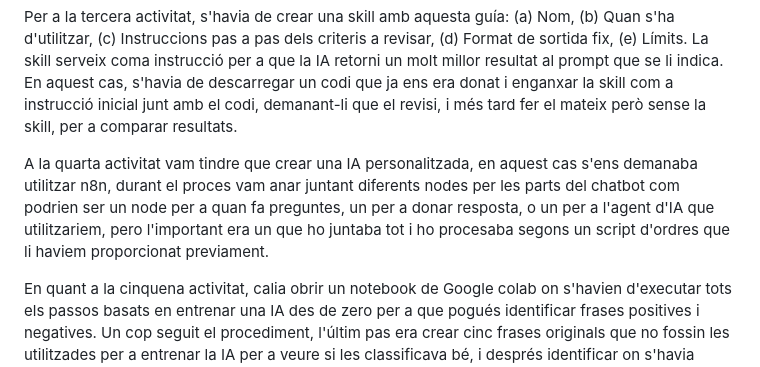
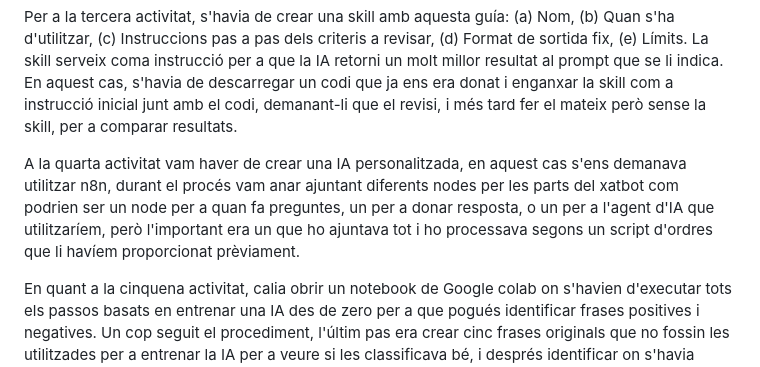
Before and after one commit to ericbenitez7/ericbenitez7.github.io, a Markdown page: content/WS6.md, the part around the change. GitHub-like rendering.

```diff
--- a/content/WS6.md
+++ b/content/WS6.md
@@ -10,7 +10,7 @@ Per a aquesta tasca calia demanar-li crear això a una IA generativa i que gener
 Per a la tercera activitat, s'havia de crear una skill amb aquesta guía: (a) Nom, (b) Quan s'ha d'utilitzar, (c) Instruccions pas a pas dels criteris a revisar, (d) Format de sortida fix, (e) Límits. La skill serveix coma instrucció per a que la IA retorni un molt millor resultat al prompt que se li indica.
 En aquest cas, s'havia de descarregar un codi que ja ens era donat i enganxar la skill com a instrucció inicial junt amb el codi, demanant-li que el revisi, i més tard fer el mateix però sense la skill, per a comparar resultats.
 
-A la quarta activitat vam tindre que crear una IA personalitzada, en aquest cas s'ens demanaba utilitzar n8n, durant el proces vam anar juntant diferents nodes per les parts del chatbot com podrien ser un node per a quan fa preguntes, un per a donar resposta, o un per a l'agent d'IA que utilitzariem, pero l'important era un que ho juntaba tot i ho procesaba segons un script d'ordres que li haviem proporcionat previament.
+A la quarta activitat vam haver de crear una IA personalitzada, en aquest cas s'ens demanava utilitzar n8n, durant el procés vam anar ajuntant diferents nodes per les parts del xatbot com podrien ser un node per a quan fa preguntes, un per a donar resposta, o un per a l'agent d'IA que utilitzaríem, però l'important era un que ho ajuntava tot i ho processava segons un script d'ordres que li havíem proporcionat prèviament.
 
 En quant a la cinquena activitat, calia obrir un notebook de Google colab on s'havien d'executar tots els passos basats en entrenar una IA des de zero per a que pogués identificar frases positives i negatives.
 Un cop seguit el procediment, l'últim pas era crear cinc frases originals que no fossin les utilitzades per a entrenar la IA per a veure si les classificava bé, i després identificar on s'havia equivocat o dubtat la IA mitjançant l'score, que calculava el percentatge de probabilitat d'encert.
```
